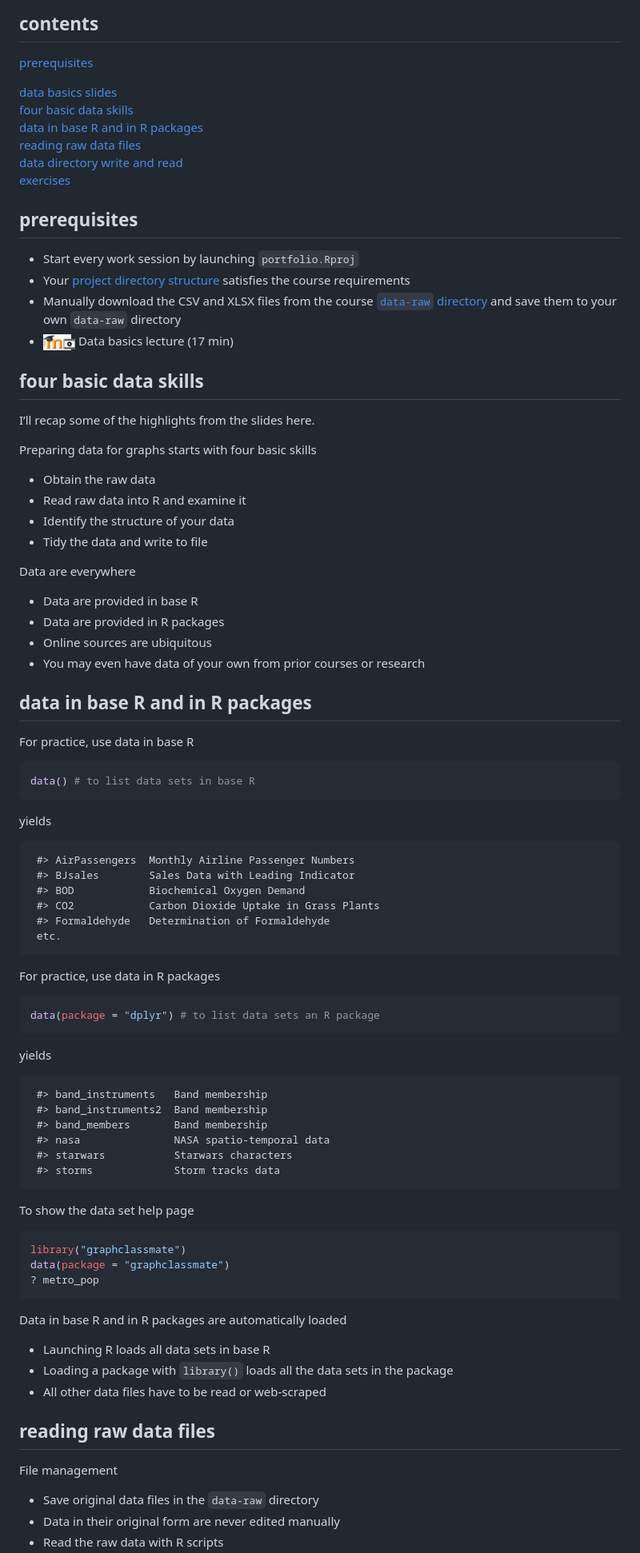
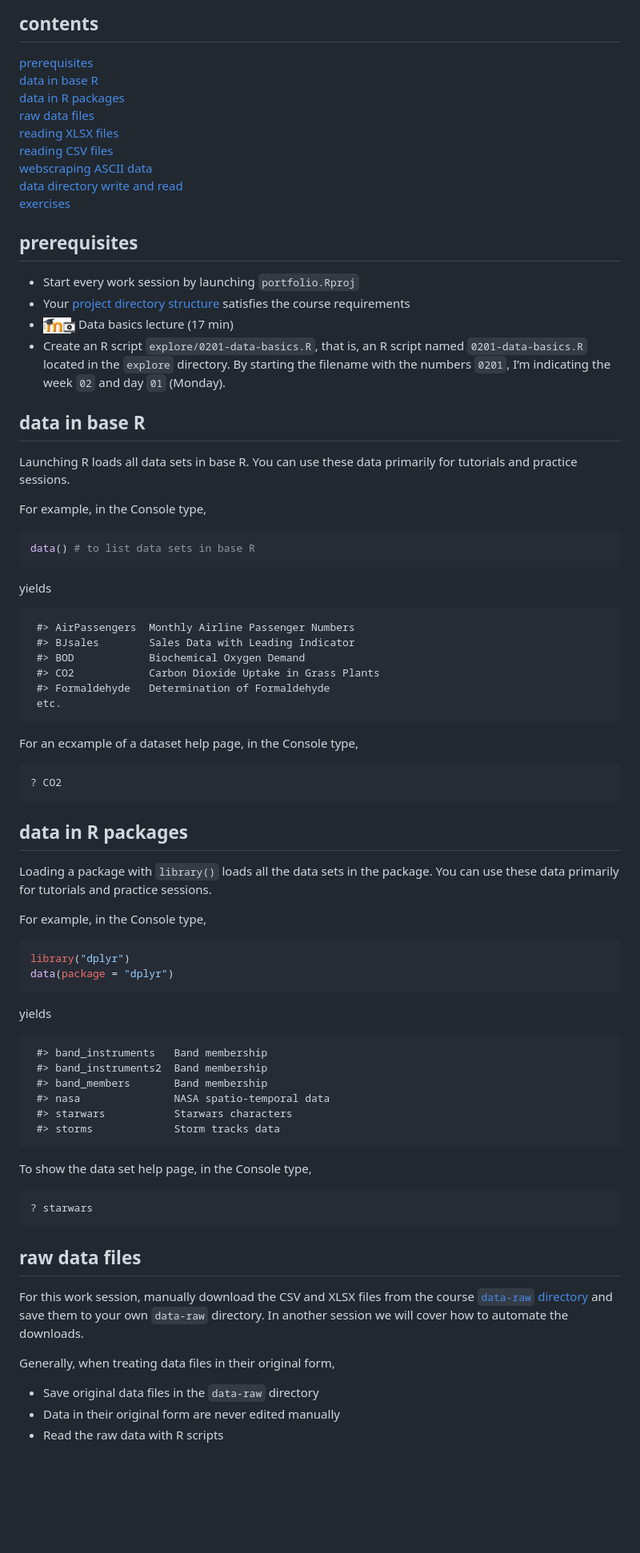
Before and after one commit to graphdr/visualizing-data, a Markdown page: cm/cm101-data-basics.md, the part around the change printed below. Shown: that part at 80% size. Drawn GitHub-style; blank space fills up the shorter version.

````diff
--- a/cm/cm101-data-basics.md
+++ b/cm/cm101-data-basics.md
@@ -9,11 +9,12 @@ data basics
 ## contents
 
 [prerequisites](#prerequisites)
-
-[data basics slides](../slides/sd021-data-basics.pdf)
-[four basic data skills](#four-basic-data-skills)
-[data in base R and in R packages](#data-in-base-r-and-in-r-packages)
-[reading raw data files](#reading-raw-data-files)
+[data in base R](#data-in-base-r)
+[data in R packages](#data-in-r-packages)
+[raw data files](#raw-data-files)
+[reading XLSX files](#reading-xlsx-files)
+[reading CSV files](#reading-csv-files)
+[webscraping ASCII data](#webscraping-ascii-data)
 [data directory write and read](#data-directory-write-and-read)
 [exercises](#exercises)
 
@@ -23,32 +24,19 @@ data basics
   - Your [project directory
     structure](cm501-proj-m-manage-files.md#plan-the-directory-structure)
     satisfies the course requirements
-  - Manually download the CSV and XLSX files from the course [`data-raw`
-    directory](https://github.com/DSR-RHIT/me447-visualizing-data/tree/master/data-raw)
-    and save them to your own `data-raw` directory
-  - ![](../resources/icon-moodle-video.png) Data basics lecture (17 min)
+  - ![](../resources/icon-moodle-video.png) Data basics lecture (17
+    min)
+  - Create an R script `explore/0201-data-basics.R`, that is, an R
+    script named `0201-data-basics.R` located in the `explore`
+    directory. By starting the filename with the numbers `0201`, I’m
+    indicating the week `02` and day `01` (Monday).
 
-## four basic data skills
+## data in base R
 
-I’ll recap some of the highlights from the slides here.
+Launching R loads all data sets in base R. You can use these data
+primarily for tutorials and practice sessions.
 
-Preparing data for graphs starts with four basic skills
-
-  - Obtain the raw data
-  - Read raw data into R and examine it
-  - Identify the structure of your data
-  - Tidy the data and write to file
-
-Data are everywhere
-
-  - Data are provided in base R
-  - Data are provided in R packages
-  - Online sources are ubiquitous
-  - You may even have data of your own from prior courses or research
-
-## data in base R and in R packages
-
-For practice, use data in base R
+For example, in the Console type,
 
 ``` r
 data() # to list data sets in base R
@@ -65,10 +53,21 @@ yields
  etc.
 ```
 
-For practice, use data in R packages
+For an ecxample of a dataset help page, in the Console type,
+
+    ? CO2
+
+## data in R packages
+
+Loading a package with `library()` loads all the data sets in the
+package. You can use these data primarily for tutorials and practice
+sessions.
+
+For example, in the Console type,
 
 ``` r
-data(package = "dplyr") # to list data sets an R package
+library("dplyr")
+data(package = "dplyr")
 ```
 
 yields
@@ -82,24 +81,19 @@ yields
  #> storms             Storm tracks data
 ```
 
-To show the data set help page
+To show the data set help page, in the Console type,
 
-``` r
-library("graphclassmate")
-data(package = "graphclassmate")
-? metro_pop
-```
+    ? starwars
 
-Data in base R and in R packages are automatically loaded
+## raw data files
 
-  - Launching R loads all data sets in base R
-  - Loading a package with `library()` loads all the data sets in the
-    package
-  - All other data files have to be read or web-scraped
+For this work session, manually download the CSV and XLSX files from the
+course [`data-raw`
+directory](https://github.com/graphdr/visualizing-data/tree/master/data-raw)
+and save them to your own `data-raw` directory. In another session we
+will cover how to automate the downloads.
 
-## reading raw data files
-
-File management
+Generally, when treating data files in their original form,
 
   - Save original data files in the `data-raw` directory
   - Data in their original form are never edited manually
````
Also changed, not shown: other parts of cm/cm101-data-basics.md (+85 -41 lines), resources/VADeaths-tidy-answer.png (added), 1 other file.
